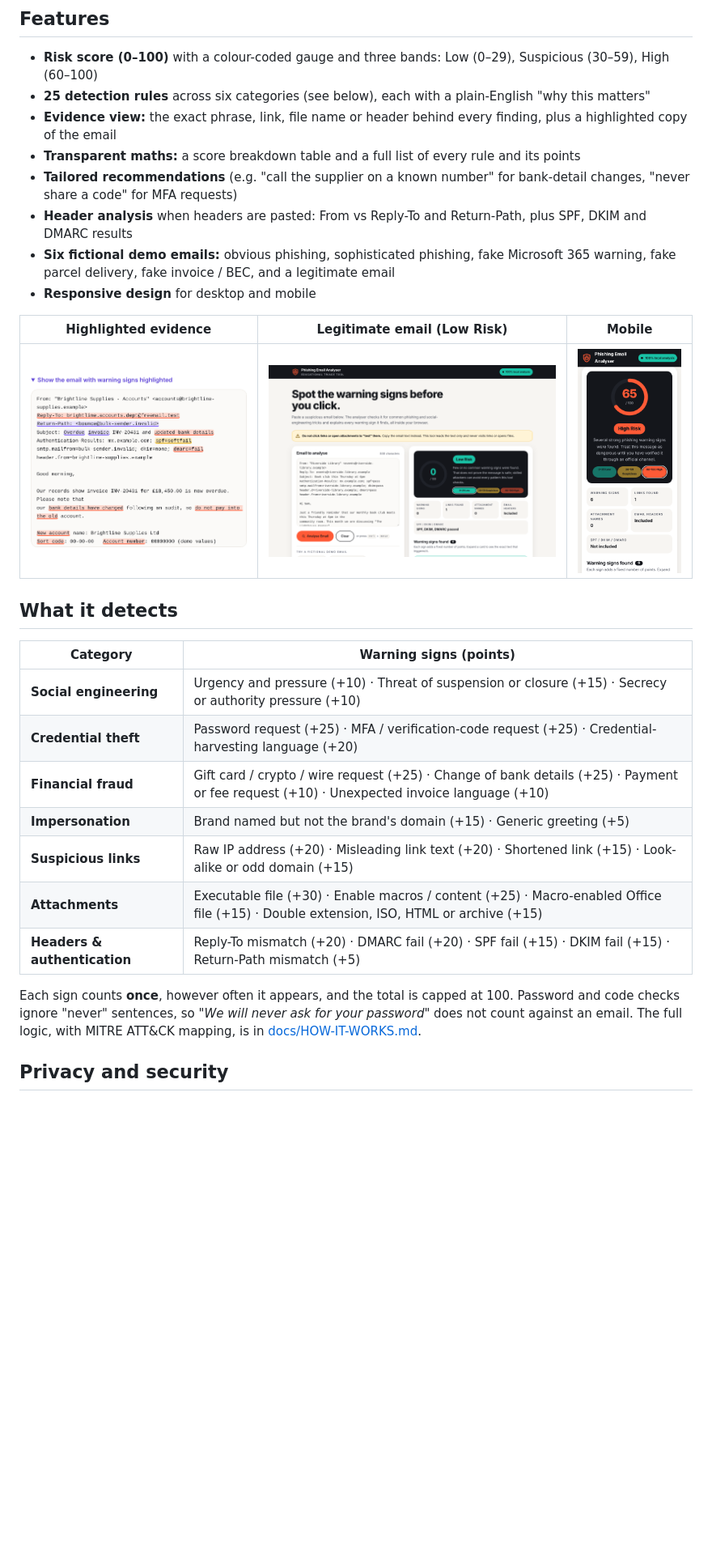
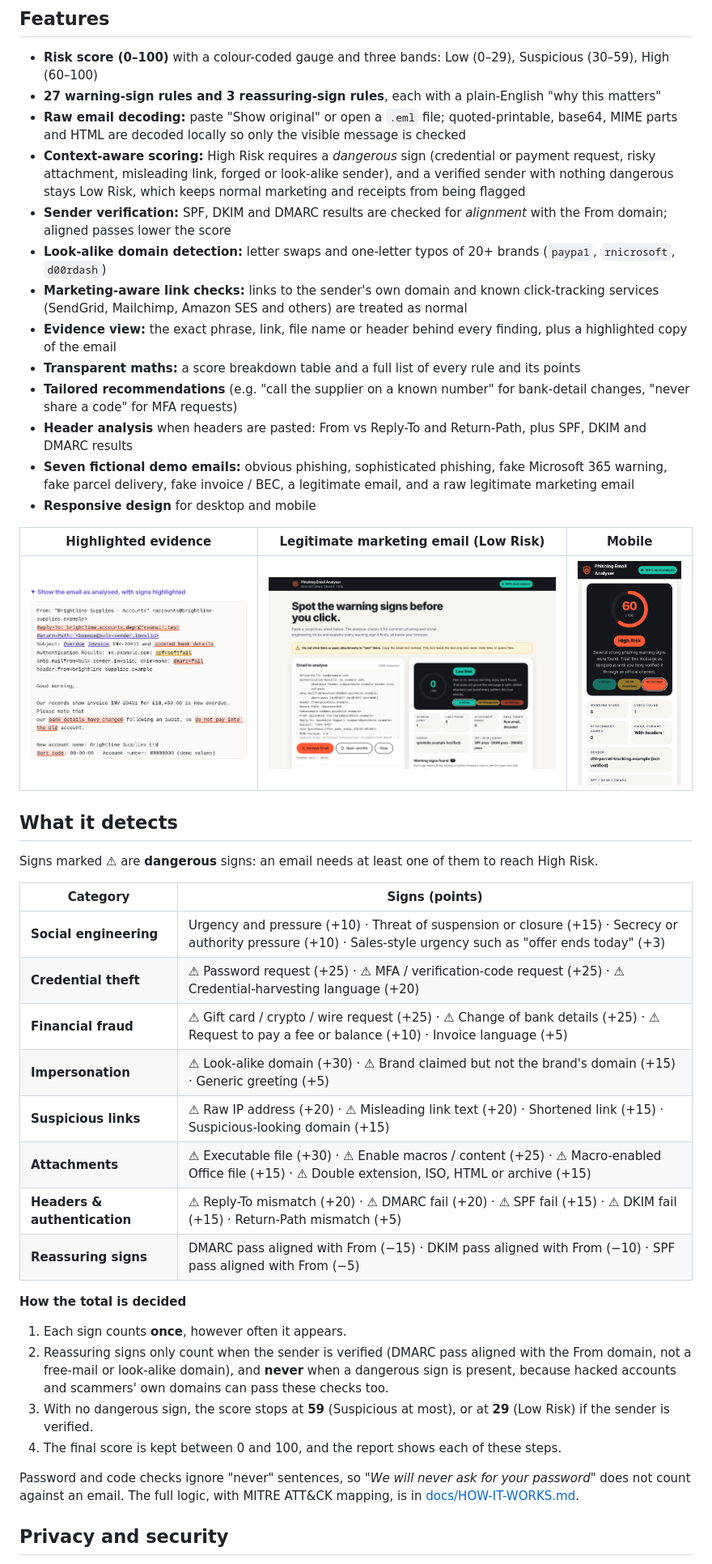
Before and after one commit to dhruv97270/Phishing-Email-Analyser, a Markdown page: README.md, the part around the change printed below. Shown: that part at 81% size. GitHub-like rendering; pictures changed too: docs/screenshots/highlighted-evidence.png, docs/screenshots/mobile.png, docs/screenshots/report-low-risk.png; blank space fills up the shorter version.

Commit message:
Smarter scoring: decode raw emails, verified-sender signs, context-aware risk levels, look-alike domains, .eml loading

```diff
--- a/README.md
+++ b/README.md
@@ -35,13 +35,18 @@ Two principles shaped every design decision:
 ## Features
 
 - **Risk score (0–100)** with a colour-coded gauge and three bands: Low (0–29), Suspicious (30–59), High (60–100)
-- **25 detection rules** across six categories (see below), each with a plain-English "why this matters"
+- **27 warning-sign rules and 3 reassuring-sign rules**, each with a plain-English "why this matters"
+- **Raw email decoding:** paste "Show original" or open a `.eml` file; quoted-printable, base64, MIME parts and HTML are decoded locally so only the visible message is checked
+- **Context-aware scoring:** High Risk requires a *dangerous* sign (credential or payment request, risky attachment, misleading link, forged or look-alike sender), and a verified sender with nothing dangerous stays Low Risk, which keeps normal marketing and receipts from being flagged
+- **Sender verification:** SPF, DKIM and DMARC results are checked for *alignment* with the From domain; aligned passes lower the score
+- **Look-alike domain detection:** letter swaps and one-letter typos of 20+ brands (`paypa1`, `rnicrosoft`, `d00rdash`)
+- **Marketing-aware link checks:** links to the sender's own domain and known click-tracking services (SendGrid, Mailchimp, Amazon SES and others) are treated as normal
 - **Evidence view:** the exact phrase, link, file name or header behind every finding, plus a highlighted copy of the email
 - **Transparent maths:** a score breakdown table and a full list of every rule and its points
 - **Tailored recommendations** (e.g. "call the supplier on a known number" for bank-detail changes, "never share a code" for MFA requests)
 - **Header analysis** when headers are pasted: From vs Reply-To and Return-Path, plus SPF, DKIM and DMARC results
-- **Six fictional demo emails:** obvious phishing, sophisticated phishing, fake Microsoft 365 warning, fake parcel delivery, fake invoice / BEC, and a legitimate email
+- **Seven fictional demo emails:** obvious phishing, sophisticated phishing, fake Microsoft 365 warning, fake parcel delivery, fake invoice / BEC, a legitimate email, and a raw legitimate marketing email
 - **Responsive design** for desktop and mobile
 
-| Highlighted evidence | Legitimate email (Low Risk) | Mobile |
+| Highlighted evidence | Legitimate marketing email (Low Risk) | Mobile |
 |---|---|---|
@@ -49,18 +54,27 @@ Two principles shaped every design decision:
 
 ## What it detects
 
-| Category | Warning signs (points) |
+Signs marked ⚠ are **dangerous** signs: an email needs at least one of them to reach High Risk.
+
+| Category | Signs (points) |
 |---|---|
-| **Social engineering** | Urgency and pressure (+10) · Threat of suspension or closure (+15) · Secrecy or authority pressure (+10) |
-| **Credential theft** | Password request (+25) · MFA / verification-code request (+25) · Credential-harvesting language (+20) |
-| **Financial fraud** | Gift card / crypto / wire request (+25) · Change of bank details (+25) · Payment or fee request (+10) · Unexpected invoice language (+10) |
-| **Impersonation** | Brand named but not the brand's domain (+15) · Generic greeting (+5) |
-| **Suspicious links** | Raw IP address (+20) · Misleading link text (+20) · Shortened link (+15) · Look-alike or odd domain (+15) |
-| **Attachments** | Executable file (+30) · Enable macros / content (+25) · Macro-enabled Office file (+15) · Double extension, ISO, HTML or archive (+15) |
-| **Headers & authentication** | Reply-To mismatch (+20) · DMARC fail (+20) · SPF fail (+15) · DKIM fail (+15) · Return-Path mismatch (+5) |
+| **Social engineering** | Urgency and pressure (+10) · Threat of suspension or closure (+15) · Secrecy or authority pressure (+10) · Sales-style urgency such as "offer ends today" (+3) |
+| **Credential theft** | ⚠ Password request (+25) · ⚠ MFA / verification-code request (+25) · ⚠ Credential-harvesting language (+20) |
+| **Financial fraud** | ⚠ Gift card / crypto / wire request (+25) · ⚠ Change of bank details (+25) · ⚠ Request to pay a fee or balance (+10) · Invoice language (+5) |
+| **Impersonation** | ⚠ Look-alike domain (+30) · ⚠ Brand claimed but not the brand's domain (+15) · Generic greeting (+5) |
+| **Suspicious links** | ⚠ Raw IP address (+20) · ⚠ Misleading link text (+20) · Shortened link (+15) · Suspicious-looking domain (+15) |
+| **Attachments** | ⚠ Executable file (+30) · ⚠ Enable macros / content (+25) · ⚠ Macro-enabled Office file (+15) · ⚠ Double extension, ISO, HTML or archive (+15) |
+| **Headers & authentication** | ⚠ Reply-To mismatch (+20) · ⚠ DMARC fail (+20) · ⚠ SPF fail (+15) · ⚠ DKIM fail (+15) · Return-Path mismatch (+5) |
+| **Reassuring signs** | DMARC pass aligned with From (−15) · DKIM pass aligned with From (−10) · SPF pass aligned with From (−5) |
 
-Each sign counts **once**, however often it appears, and the total is capped at 100. Password and
-code checks ignore "never" sentences, so *"We will never ask for your password"* does not count
+**How the total is decided**
+
+1. Each sign counts **once**, however often it appears.
+2. Reassuring signs only count when the sender is verified (DMARC pass aligned with the From domain, not a free-mail or look-alike domain), and **never** when a dangerous sign is present, because hacked accounts and scammers' own domains can pass these checks too.
+3. With no dangerous sign, the score stops at **59** (Suspicious at most), or at **29** (Low Risk) if the sender is verified.
+4. The final score is kept between 0 and 100, and the report shows each of these steps.
+
+Password and code checks ignore "never" sentences, so *"We will never ask for your password"* does not count
 against an email. The full logic, with MITRE ATT&CK mapping, is in
 [docs/HOW-IT-WORKS.md](docs/HOW-IT-WORKS.md).
 
```
Also changed, not shown: other parts of README.md (+10 -4 lines), docs/HOW-IT-WORKS.md (+85 -51 lines), docs/screenshots/report-high-risk.png, docs/screenshots/scoring-rules.png, 5 other files.
